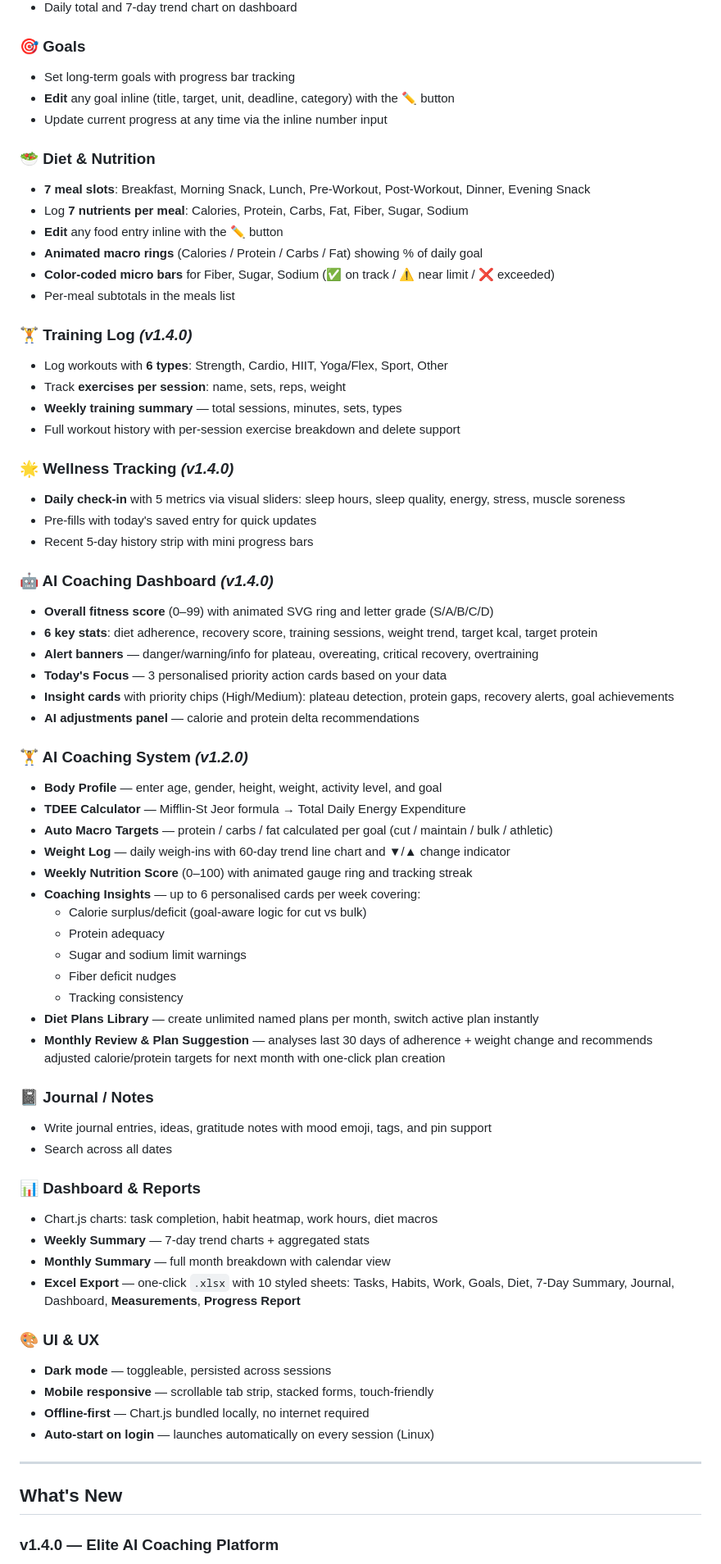
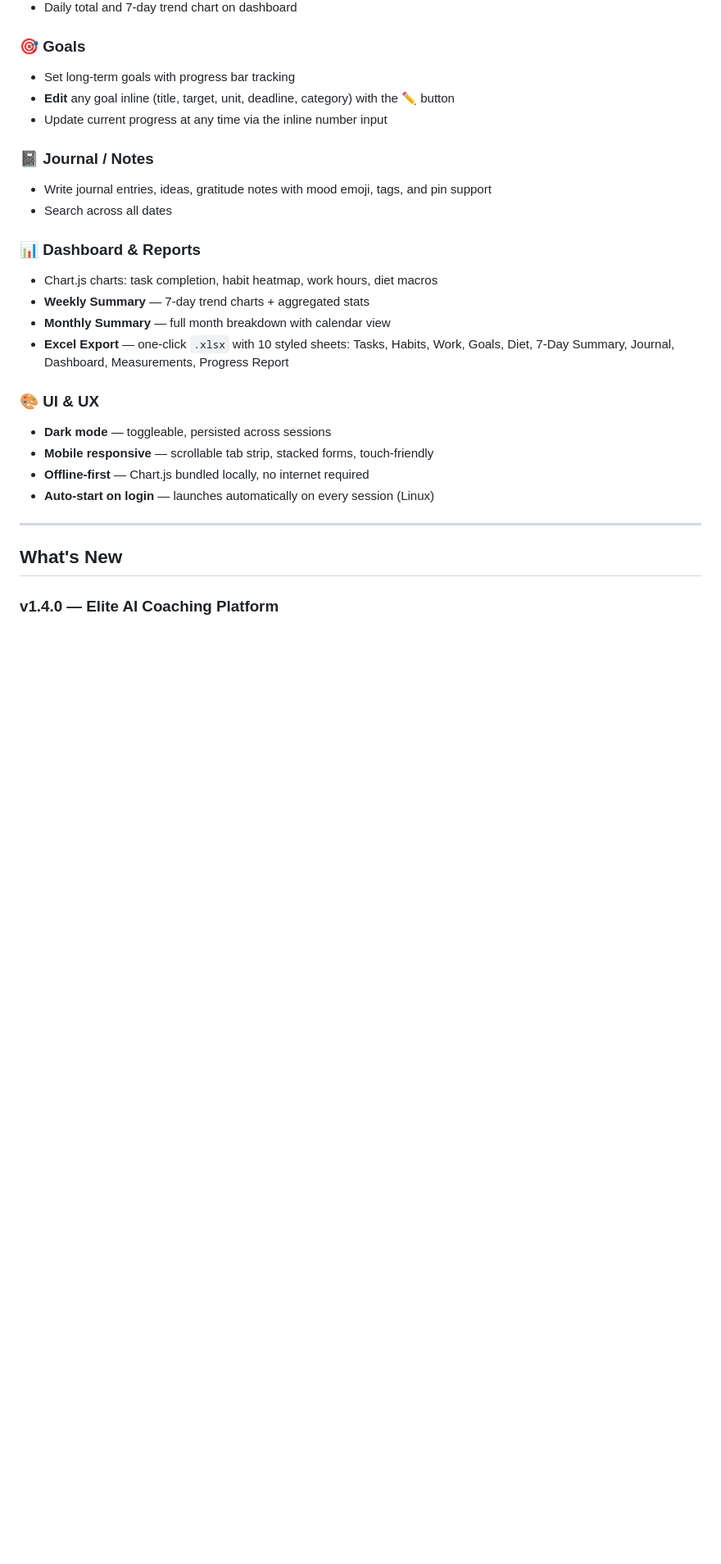
Before and after one commit to PVIJAYSIMHAREDDY/activity-tracker, a Markdown page: README.md, the part around one of its changes. Shown at 82% size. Drawn GitHub-style; blank space fills up the shorter version.

```diff
--- a/README.md
+++ b/README.md
@@ -46,48 +84,6 @@ Built with **Flask + Chrome app-mode** (native window, no browser needed) and pa
 - **Edit** any goal inline (title, target, unit, deadline, category) with the ✏️ button
 - Update current progress at any time via the inline number input
 
-### 🥗 Diet & Nutrition
-- **7 meal slots**: Breakfast, Morning Snack, Lunch, Pre-Workout, Post-Workout, Dinner, Evening Snack
-- Log **7 nutrients per meal**: Calories, Protein, Carbs, Fat, Fiber, Sugar, Sodium
-- **Edit** any food entry inline with the ✏️ button
-- **Animated macro rings** (Calories / Protein / Carbs / Fat) showing % of daily goal
-- **Color-coded micro bars** for Fiber, Sugar, Sodium (✅ on track / ⚠️ near limit / ❌ exceeded)
-- Per-meal subtotals in the meals list
-
-### 🏋️ Training Log *(v1.4.0)*
-- Log workouts with **6 types**: Strength, Cardio, HIIT, Yoga/Flex, Sport, Other
-- Track **exercises per session**: name, sets, reps, weight
-- **Weekly training summary** — total sessions, minutes, sets, types
-- Full workout history with per-session exercise breakdown and delete support
-
-### 🌟 Wellness Tracking *(v1.4.0)*
-- **Daily check-in** with 5 metrics via visual sliders: sleep hours, sleep quality, energy, stress, muscle soreness
-- Pre-fills with today's saved entry for quick updates
-- Recent 5-day history strip with mini progress bars
-
-### 🤖 AI Coaching Dashboard *(v1.4.0)*
-- **Overall fitness score** (0–99) with animated SVG ring and letter grade (S/A/B/C/D)
-- **6 key stats**: diet adherence, recovery score, training sessions, weight trend, target kcal, target protein
-- **Alert banners** — danger/warning/info for plateau, overeating, critical recovery, overtraining
-- **Today's Focus** — 3 personalised priority action cards based on your data
-- **Insight cards** with priority chips (High/Medium): plateau detection, protein gaps, recovery alerts, goal achievements
-- **AI adjustments panel** — calorie and protein delta recommendations
-
-### 🏋️ AI Coaching System *(v1.2.0)*
-- **Body Profile** — enter age, gender, height, weight, activity level, and goal
-- **TDEE Calculator** — Mifflin-St Jeor formula → Total Daily Energy Expenditure
-- **Auto Macro Targets** — protein / carbs / fat calculated per goal (cut / maintain / bulk / athletic)
-- **Weight Log** — daily weigh-ins with 60-day trend line chart and ▼/▲ change indicator
-- **Weekly Nutrition Score** (0–100) with animated gauge ring and tracking streak
-- **Coaching Insights** — up to 6 personalised cards per week covering:
-  - Calorie surplus/deficit (goal-aware logic for cut vs bulk)
-  - Protein adequacy
-  - Sugar and sodium limit warnings
-  - Fiber deficit nudges
-  - Tracking consistency
-- **Diet Plans Library** — create unlimited named plans per month, switch active plan instantly
-- **Monthly Review & Plan Suggestion** — analyses last 30 days of adherence + weight change and recommends adjusted calorie/protein targets for next month with one-click plan creation
-
 ### 📓 Journal / Notes
 - Write journal entries, ideas, gratitude notes with mood emoji, tags, and pin support
 - Search across all dates
@@ -97,7 +93,7 @@ Built with **Flask + Chrome app-mode** (native window, no browser needed) and pa
 - **Weekly Summary** — 7-day trend charts + aggregated stats
 - **Monthly Summary** — full month breakdown with calendar view
 - **Excel Export** — one-click `.xlsx` with 10 styled sheets:
-  Tasks, Habits, Work, Goals, Diet, 7-Day Summary, Journal, Dashboard, **Measurements**, **Progress Report**
+  Tasks, Habits, Work, Goals, Diet, 7-Day Summary, Journal, Dashboard, Measurements, Progress Report
 
 ### 🎨 UI & UX
 - **Dark mode** — toggleable, persisted across sessions
```
Also changed, not shown: other parts of README.md (+57 -18 lines).
